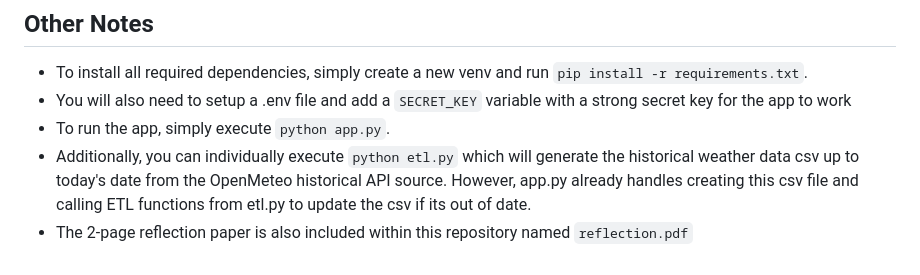
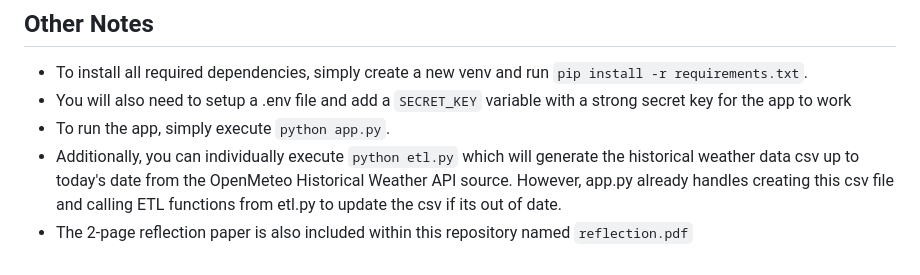
Before and after one commit to fgm2wg/Data-Project-2, a Markdown page: README.md, the part around the change. Rendered like a GitHub page.

```diff
--- a/README.md
+++ b/README.md
@@ -40,5 +40,5 @@ else:
 * To install all required dependencies, simply create a new venv and run `pip install -r requirements.txt`.
 * You will also need to setup a .env file and add a `SECRET_KEY` variable with a strong secret key for the app to work
 * To run the app, simply execute `python app.py`.
-* Additionally, you can individually execute `python etl.py` which will generate the historical weather data csv up to today's date from the OpenMeteo historical API source. However, app.py already handles creating this csv file and calling ETL functions from etl.py to update the csv if its out of date.
+* Additionally, you can individually execute `python etl.py` which will generate the historical weather data csv up to today's date from the OpenMeteo Historical Weather API source. However, app.py already handles creating this csv file and calling ETL functions from etl.py to update the csv if its out of date.
 * The 2-page reflection paper is also included within this repository named `reflection.pdf`
```
